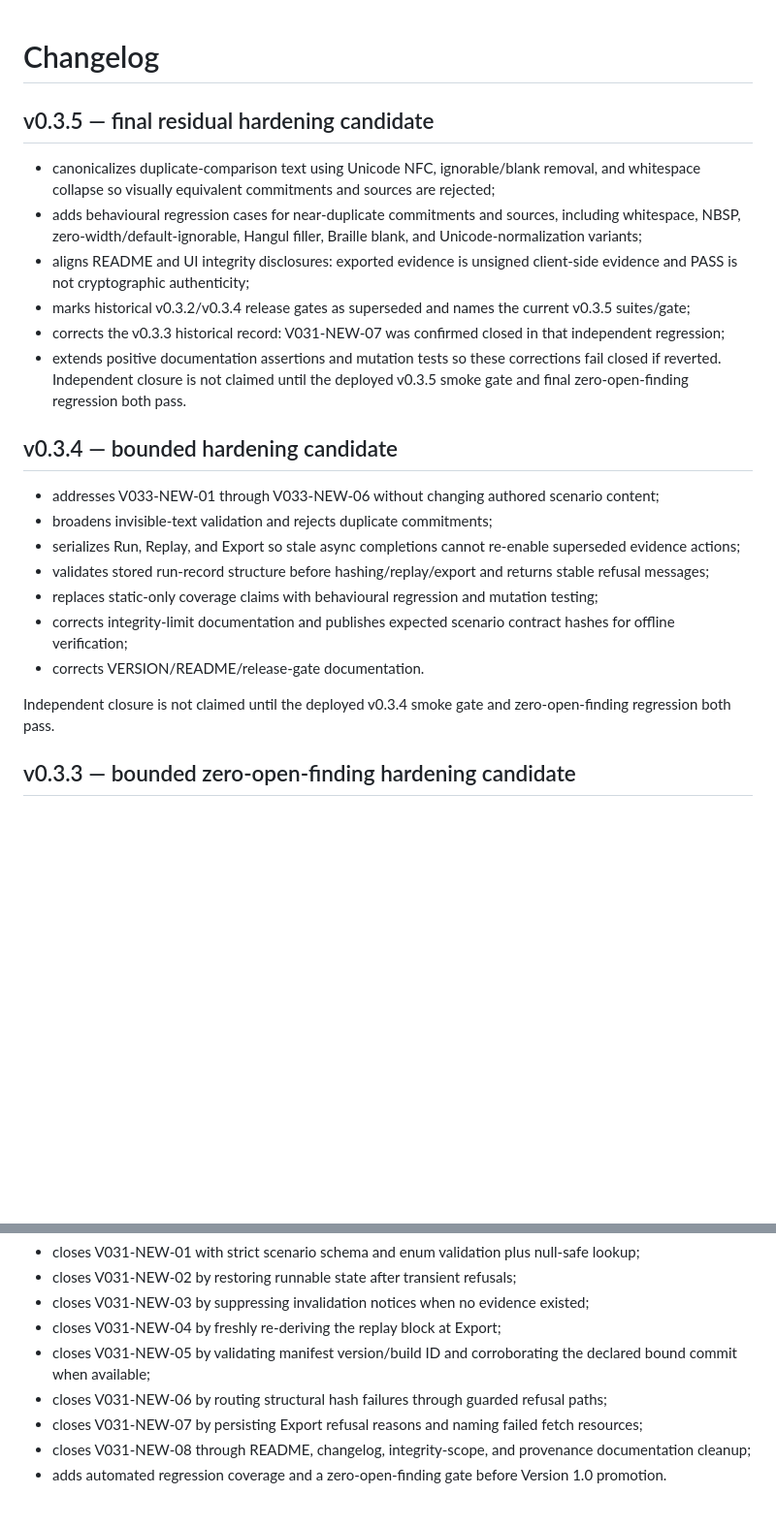
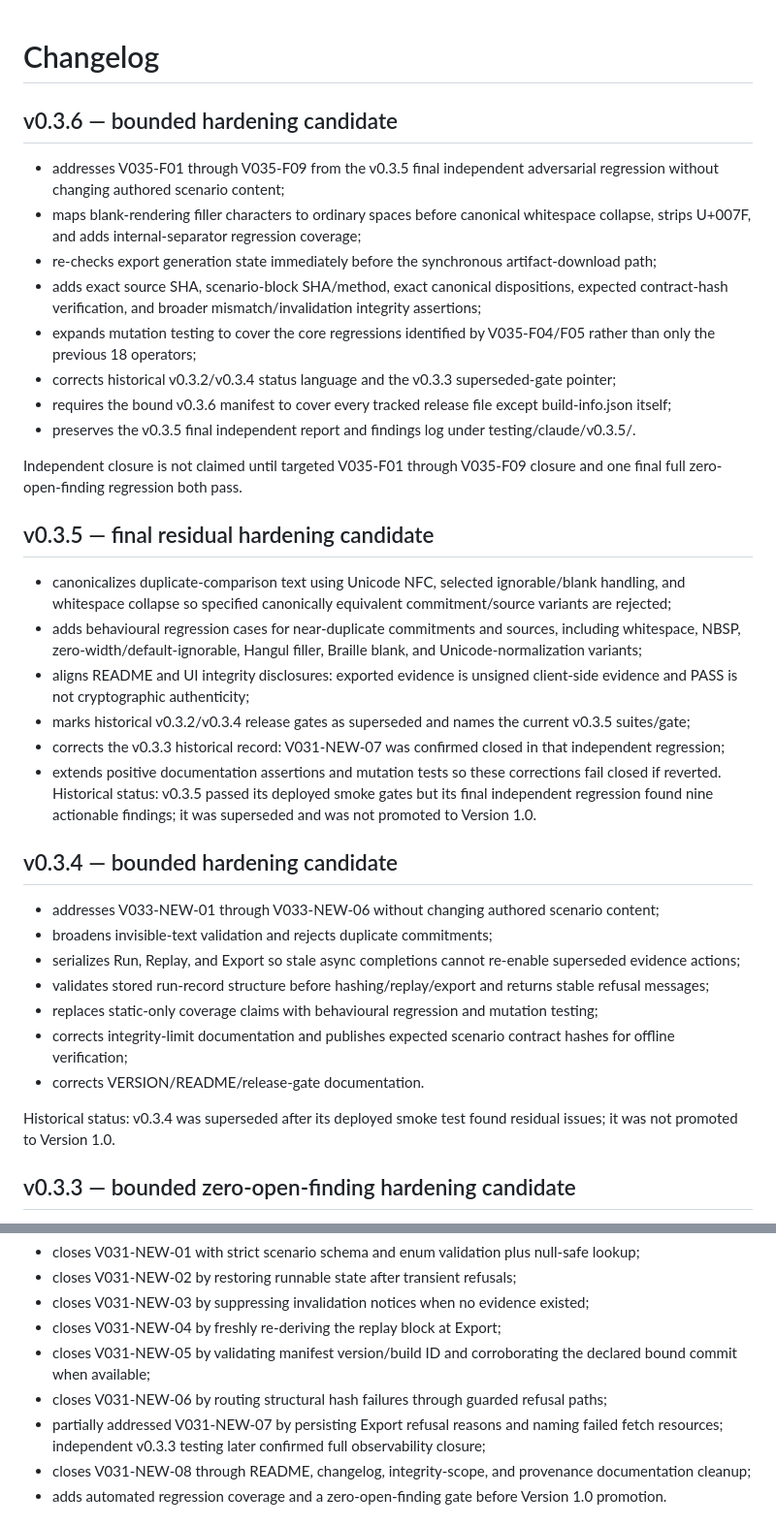
Before and after one commit to Newsomek/JANUS-Governance-Challenge-Harness, a Markdown page: CHANGELOG.md, 2 parts joined by grey strips. Shown at 97% size. Drawn GitHub-style; blank space fills up the shorter version.

Commit message:
Add v0.3.6 changelog and correct historical status

```diff
--- a/CHANGELOG.md
+++ b/CHANGELOG.md
@@ -1,12 +1,24 @@
 # Changelog
+## v0.3.6 — bounded hardening candidate
+- addresses V035-F01 through V035-F09 from the v0.3.5 final independent adversarial regression without changing authored scenario content;
+- maps blank-rendering filler characters to ordinary spaces before canonical whitespace collapse, strips U+007F, and adds internal-separator regression coverage;
+- re-checks export generation state immediately before the synchronous artifact-download path;
+- adds exact source SHA, scenario-block SHA/method, exact canonical dispositions, expected contract-hash verification, and broader mismatch/invalidation integrity assertions;
+- expands mutation testing to cover the core regressions identified by V035-F04/F05 rather than only the previous 18 operators;
+- corrects historical v0.3.2/v0.3.4 status language and the v0.3.3 superseded-gate pointer;
+- requires the bound v0.3.6 manifest to cover every tracked release file except build-info.json itself;
+- preserves the v0.3.5 final independent report and findings log under testing/claude/v0.3.5/.
+
+Independent closure is not claimed until targeted V035-F01 through V035-F09 closure and one final full zero-open-finding regression both pass.
+
 ## v0.3.5 — final residual hardening candidate
-- canonicalizes duplicate-comparison text using Unicode NFC, ignorable/blank removal, and whitespace collapse so visually equivalent commitments and sources are rejected;
+- canonicalizes duplicate-comparison text using Unicode NFC, selected ignorable/blank handling, and whitespace collapse so specified canonically equivalent commitment/source variants are rejected;
 - adds behavioural regression cases for near-duplicate commitments and sources, including whitespace, NBSP, zero-width/default-ignorable, Hangul filler, Braille blank, and Unicode-normalization variants;
 - aligns README and UI integrity disclosures: exported evidence is unsigned client-side evidence and PASS is not cryptographic authenticity;
 - marks historical v0.3.2/v0.3.4 release gates as superseded and names the current v0.3.5 suites/gate;
 - corrects the v0.3.3 historical record: V031-NEW-07 was confirmed closed in that independent regression;
 - extends positive documentation assertions and mutation tests so these corrections fail closed if reverted.
-Independent closure is not claimed until the deployed v0.3.5 smoke gate and final zero-open-finding regression both pass.
+Historical status: v0.3.5 passed its deployed smoke gates but its final independent regression found nine actionable findings; it was superseded and was not promoted to Version 1.0.
 
 
 ## v0.3.4 — bounded hardening candidate
@@ -19,7 +31,7 @@ Independent closure is not claimed until the deployed v0.3.5 smoke gate and fina
 - corrects integrity-limit documentation and publishes expected scenario contract hashes for offline verification;
 - corrects VERSION/README/release-gate documentation.
 
-Independent closure is not claimed until the deployed v0.3.4 smoke gate and zero-open-finding regression both pass.
+Historical status: v0.3.4 was superseded after its deployed smoke test found residual issues; it was not promoted to Version 1.0.
 
 ## v0.3.3 — bounded zero-open-finding hardening candidate
 
@@ -38,7 +50,7 @@ Based on the independent v0.3.1 release-candidate test:
 - closes V031-NEW-04 by freshly re-deriving the replay block at Export;
 - closes V031-NEW-05 by validating manifest version/build ID and corroborating the declared bound commit when available;
 - closes V031-NEW-06 by routing structural hash failures through guarded refusal paths;
-- closes V031-NEW-07 by persisting Export refusal reasons and naming failed fetch resources;
+- partially addressed V031-NEW-07 by persisting Export refusal reasons and naming failed fetch resources; independent v0.3.3 testing later confirmed full observability closure;
 - closes V031-NEW-08 through README, changelog, integrity-scope, and provenance documentation cleanup;
 - adds automated regression coverage and a zero-open-finding gate before Version 1.0 promotion.
 
```
